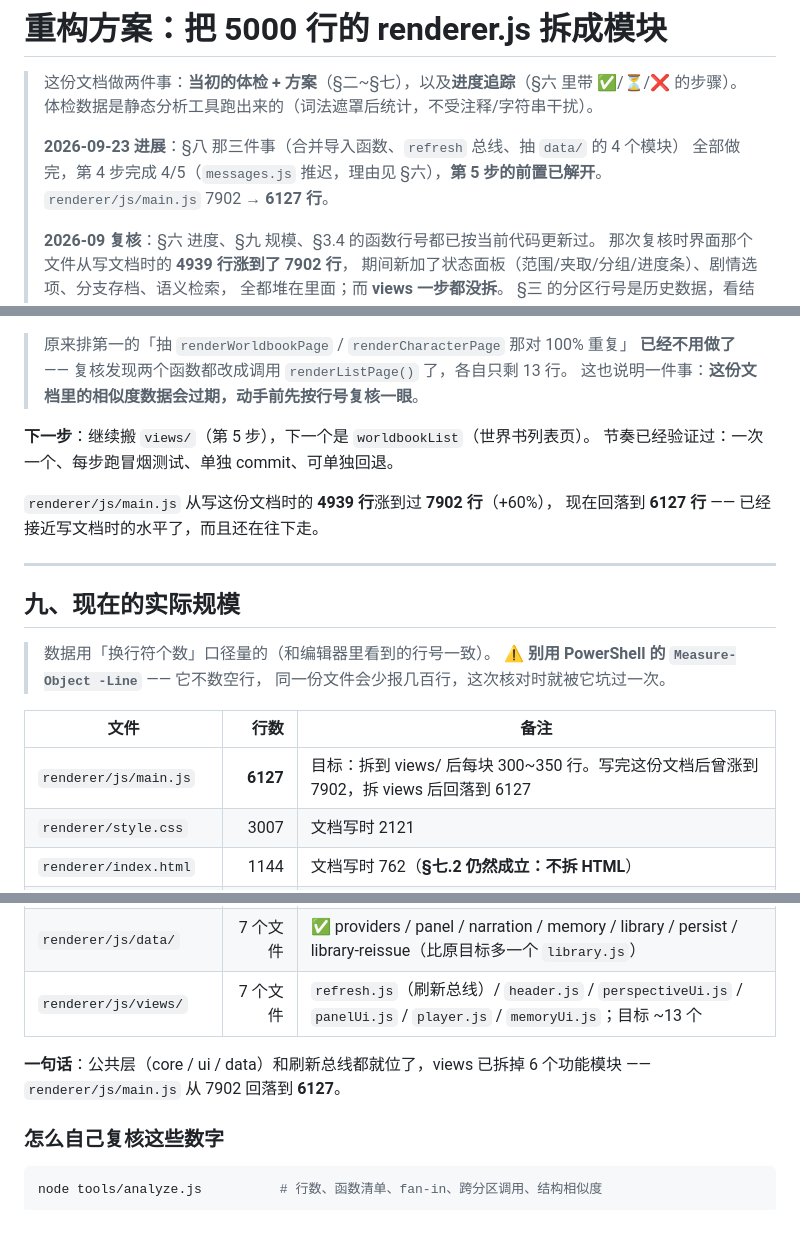
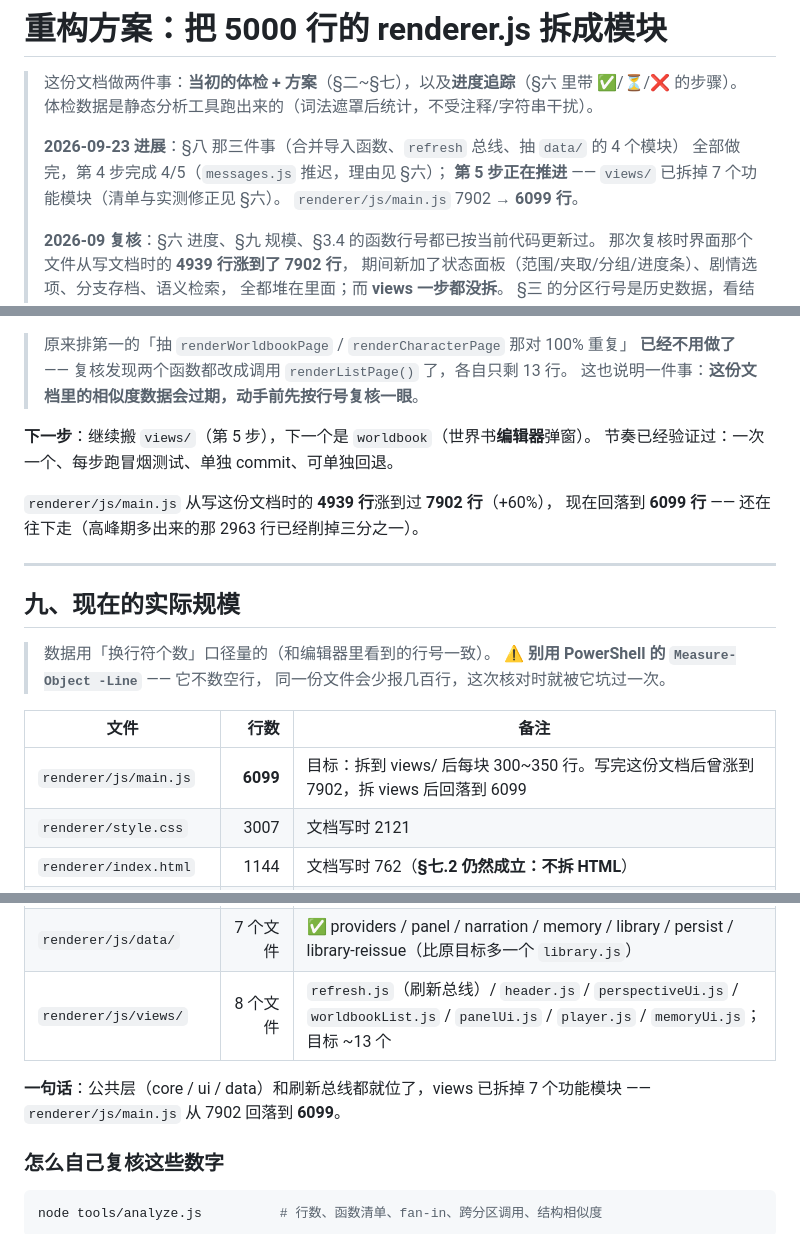
Before and after one commit to ls546280821/Barbara, a Markdown page: 重构方案.md, 3 parts joined by grey strips. Drawn GitHub-style.

```diff
--- a/重构方案.md
+++ b/重构方案.md
@@ -4,8 +4,9 @@
 > 体检数据是静态分析工具跑出来的（词法遮罩后统计，不受注释/字符串干扰）。
 >
 > **2026-09-23 进展**：§八 那三件事（合并导入函数、`refresh` 总线、抽 `data/` 的 4 个模块）
-> 全部做完，第 4 步完成 4/5（`messages.js` 推迟，理由见 §六），**第 5 步的前置已解开**。
-> `renderer/js/main.js` 7902 → **6127 行**。
+> 全部做完，第 4 步完成 4/5（`messages.js` 推迟，理由见 §六）；
+> **第 5 步正在推进** —— `views/` 已拆掉 7 个功能模块（清单与实测修正见 §六）。
+> `renderer/js/main.js` 7902 → **6099 行**。
 >
 > **2026-09 复核**：§六 进度、§九 规模、§3.4 的函数行号都已按当前代码更新过。
 > 那次复核时界面那个文件从写文档时的 **4939 行涨到了 7902 行**，
@@ -561,11 +563,11 @@ npm run smoke        # 通过 → 退出码 0；有断言失败 → 退出码 1
 > **已经不用做了** —— 复核发现两个函数都改成调用 `renderListPage()` 了，各自只剩 13 行。
 > 这也说明一件事：**这份文档里的相似度数据会过期，动手前先按行号复核一眼**。
 
-**下一步**：继续搬 `views/`（第 5 步），下一个是 `worldbookList`（世界书列表页）。
+**下一步**：继续搬 `views/`（第 5 步），下一个是 `worldbook`（世界书**编辑器**弹窗）。
 节奏已经验证过：一次一个、每步跑冒烟测试、单独 commit、可单独回退。
 
 `renderer/js/main.js` 从写这份文档时的 **4939 行**涨到过 **7902 行**（+60%），
-现在回落到 **6127 行** —— 已经接近写文档时的水平了，而且还在往下走。
+现在回落到 **6099 行** —— 还在往下走（高峰期多出来的那 2963 行已经削掉三分之一）。
 
 ---
 
@@ -577,7 +579,7 @@ npm run smoke        # 通过 → 退出码 0；有断言失败 → 退出码 1
 
 | 文件 | 行数 | 备注 |
 | --- | ---: | --- |
-| `renderer/js/main.js` | **6127** | 目标：拆到 views/ 后每块 300~350 行。写完这份文档后曾涨到 7902，拆 views 后回落到 6127 |
+| `renderer/js/main.js` | **6099** | 目标：拆到 views/ 后每块 300~350 行。写完这份文档后曾涨到 7902，拆 views 后回落到 6099 |
 | `renderer/style.css` | 3007 | 文档写时 2121 |
 | `renderer/index.html` | 1144 | 文档写时 762（**§七.2 仍然成立：不拆 HTML**） |
 | `main.js` | 1815 | 文档写时 1786；已抽出 9 个模块到 `main/`，但仍比 §八 估的「~80 行」大得多 |
@@ -587,10 +589,10 @@ npm run smoke        # 通过 → 退出码 0；有断言失败 → 退出码 1
 | `renderer/js/core/` | 6 个文件 | ✅ 目标 5 个，多一个 `panel-fields.js`（读 `window.PanelFields` 的桥） |
 | `renderer/js/ui/` | 5 个文件 | ✅ 与目标一致（多一个 `build.js`，文档里标了「已抽」） |
 | `renderer/js/data/` | 7 个文件 | ✅ providers / panel / narration / memory / library / persist / library-reissue（比原目标多一个 `library.js`） |
-| `renderer/js/views/` | 7 个文件 | `refresh.js`（刷新总线）/ `header.js` / `perspectiveUi.js` / `panelUi.js` / `player.js` / `memoryUi.js`；目标 ~13 个 |
+| `renderer/js/views/` | 8 个文件 | `refresh.js`（刷新总线）/ `header.js` / `perspectiveUi.js` / `worldbookList.js` / `panelUi.js` / `player.js` / `memoryUi.js`；目标 ~13 个 |
 
-**一句话**：公共层（core / ui / data）和刷新总线都就位了，views 已拆掉 6 个功能模块 ——
-`renderer/js/main.js` 从 7902 回落到 **6127**。
+**一句话**：公共层（core / ui / data）和刷新总线都就位了，views 已拆掉 7 个功能模块 ——
+`renderer/js/main.js` 从 7902 回落到 **6099**。
 
 ### 怎么自己复核这些数字
 
```
Also changed, not shown: other parts of 重构方案.md (+7 -6 lines), CHANGELOG.md (+30 -0 lines), README.md (+6 -6 lines).
